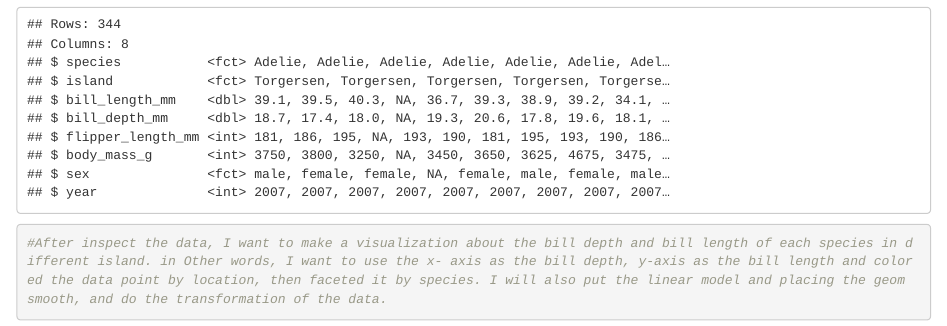
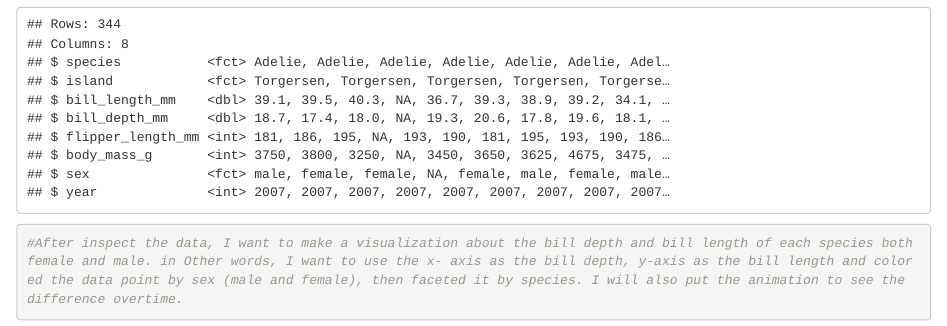
Before and after one commit to OCN-682-UH/Ningrum, an R Markdown document (week3/week3_homework/script/week3_homework.Rmd): the page in a window 1100 px wide, from 1560 px down. Rendered offline with R 4.5, knitr and Pandoc, with nearby package versions; some code elsewhere in the file could not run offline.

Commit message:
refining homework script by adding analysis

````diff
--- a/week3/week3_homework/script/week3_homework.Rmd
+++ b/week3/week3_homework/script/week3_homework.Rmd
@@ -30,7 +30,7 @@ head(penguins)
 tail(penguins)
 glimpse(penguins)
 
-#After inspect the data, I want to make a visualization about the bill depth and bill length of each species in different island. in Other words, I want to use the x- axis as the bill depth, y-axis as the bill length and colored the data point by location, then faceted it by species. I will also put the linear model and placing the geom smooth, and do the transformation of the data.
+#After inspect the data, I want to make a visualization about the bill depth and bill length of each species both female and male. in Other words, I want to use the x- axis as the bill depth, y-axis as the bill length and colored the data point by sex (male and female), then faceted it by species. I will also put the animation to see the difference overtime.
 
 ```
 
````
Also changed, not shown: week3/week3_homework/script/week3_homework.Rmd (6 more changed lines).
